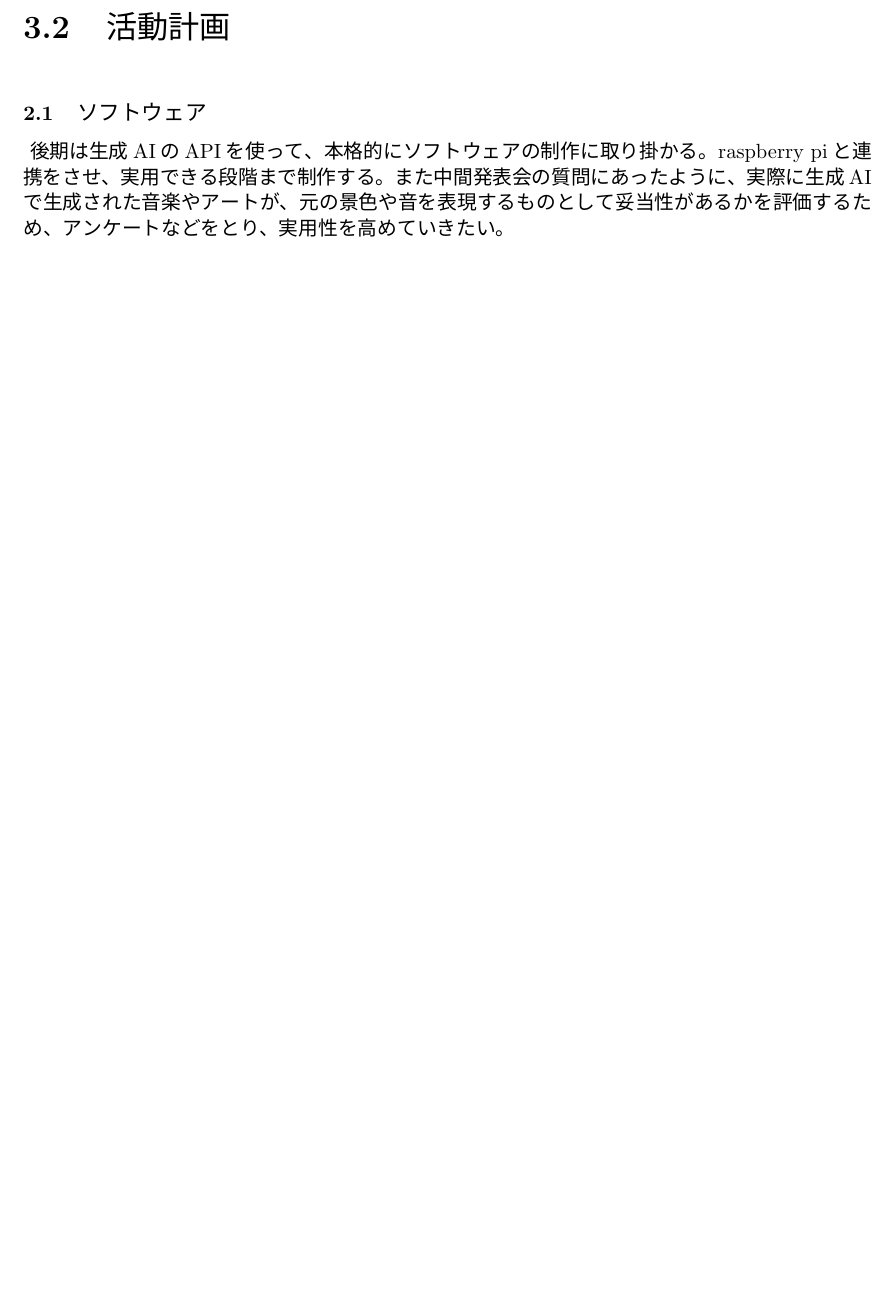
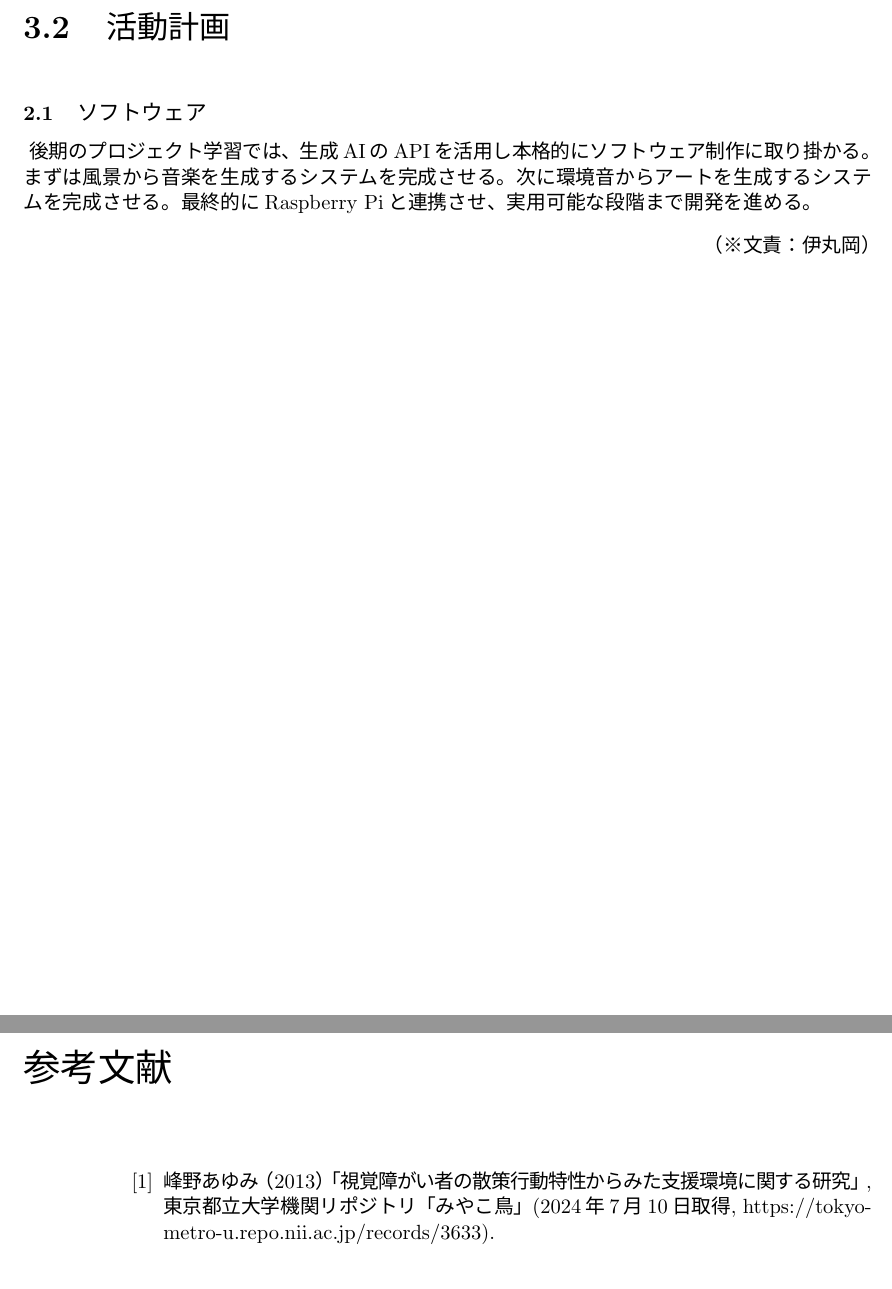
Before and after one commit to DLITE3/interim-report, a LaTeX document (main.tex): part of page 8 of 8 before the commit and two parts of pages 8 and 9 of 9 after it, the two joined at a grey line, cut so that both start at the same text, the shorter picture padded with empty space. The pictures show the PDF file main.pdf that the author committed with the source.

Commit message:
とりあえず担当のところは書き終わりました。

```diff
--- a/main.tex
+++ b/main.tex
@@ -135,7 +141,8 @@ have difficulty evacuating on their own, and devices that allow people with disa
 hogehoge
 \section{先行研究}
 \noindent
-\space うお峰野は視覚障害者が散策する目的として、気候や季節を見計らって気分転換がてらに行う要因があると述べている(峰野　2013)。しかし視覚障がい者は目での観察が不可能なため、気分転換の効果が軽減してしまうのではないかと考える。これは音を聞くことが出来ない聴覚障がい者にも言えるのではないかと考えた。
+\space 峰野は視覚障害者が散策する目的として、気候や季節を見計らって気分転換がてらに行う要因があると述べている(峰野　2013)。しかし視覚障がい者は目での観察が不可能なため、気分転換の効果が軽減してしまうのではないかと考える。これは音を聞くことが出来ない聴覚障がい者にも言えるのではないかと考えた。
+\Writer{伊丸岡}
 \section{研究動機}
 \noindent
 hogehoge
@@ -160,5 +167,11 @@ hogehoge
 \noindent
 \subsection{ソフトウェア}
 \noindent
-\space 後期は生成AIのAPIを使って、本格的にソフトウェアの制作に取り掛かる。raspberry piと連携をさせ、実用できる段階まで制作する。また中間発表会の質問にあったように、実際に生成AIで生成された音楽やアートが、元の景色や音を表現するものとして妥当性があるかを評価するため、アンケートなどをとり、実用性を高めていきたい。
+\space 後期のプロジェクト学習では、生成AIのAPIを活用し本格的にソフトウェア制作に取り掛かる。まずは風景から音楽を生成するシステムを完成させる。次に環境音からアートを生成するシステムを完成させる。最終的にRaspberry Piと連携させ、実用可能な段階まで開発を進める。
+\Writer{伊丸岡}
+
+\addcontentsline{toc}{chapter}{参考文献}
+\begin{thebibliography}{参考文献の数}
+  \bibitem{先行研究} 峰野あゆみ（2013）「視覚障がい者の散策行動特性からみた支援環境に関する研究」,東京都立大学機関リポジトリ「みやこ鳥」(2024年7月10日取得, https://tokyo-metro-u.repo.nii.ac.jp/records/3633).
+\end{thebibliography}
 \end{document}
```
Also changed, not shown: main.pdf, main.tex (6 more changed lines), 5 other files.
